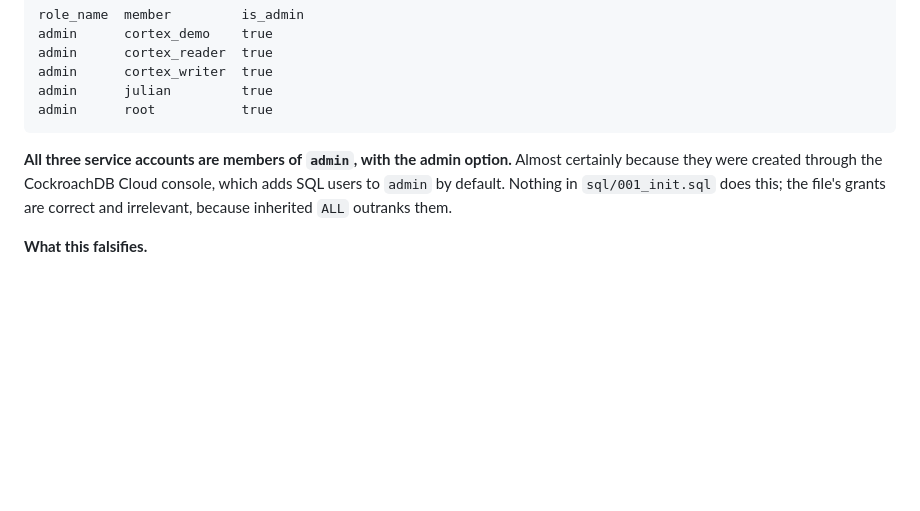
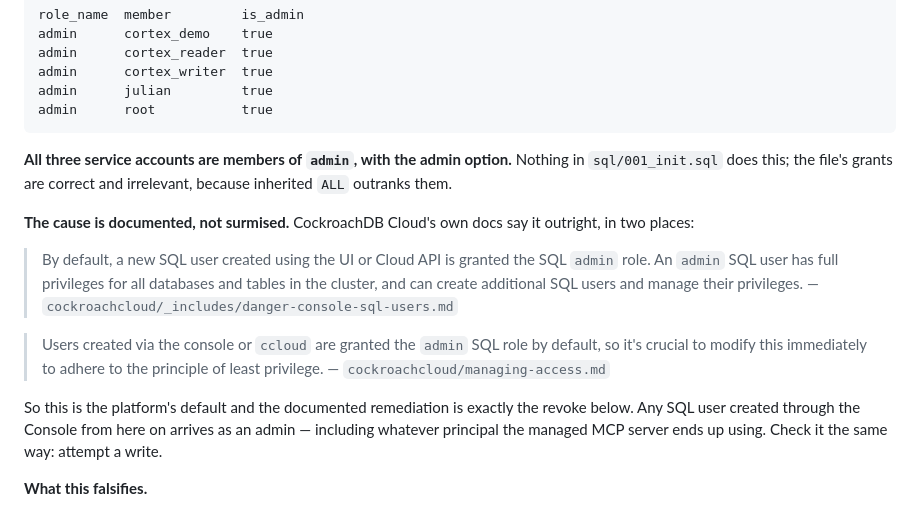
Before and after one commit to maljul/Cortex, a Markdown page: docs/verification-log.md, the part around the change. Rendered like a GitHub page; blank space fills up the shorter version.

````diff
--- a/docs/verification-log.md
+++ b/docs/verification-log.md
@@ -830,10 +830,26 @@ admin      julian         true
 admin      root           true
 ```
 
-**All three service accounts are members of `admin`, with the admin option.** Almost
-certainly because they were created through the CockroachDB Cloud console, which adds
-SQL users to `admin` by default. Nothing in `sql/001_init.sql` does this; the file's
-grants are correct and irrelevant, because inherited `ALL` outranks them.
+**All three service accounts are members of `admin`, with the admin option.** Nothing
+in `sql/001_init.sql` does this; the file's grants are correct and irrelevant, because
+inherited `ALL` outranks them.
+
+**The cause is documented, not surmised.** CockroachDB Cloud's own docs say it
+outright, in two places:
+
+> By default, a new SQL user created using the UI or Cloud API is granted the SQL
+> `admin` role. An `admin` SQL user has full privileges for all databases and tables
+> in the cluster, and can create additional SQL users and manage their privileges.
+> — `cockroachcloud/_includes/danger-console-sql-users.md`
+
+> Users created via the console or `ccloud` are granted the `admin` SQL role by
+> default, so it's crucial to modify this immediately to adhere to the principle of
+> least privilege. — `cockroachcloud/managing-access.md`
+
+So this is the platform's default and the documented remediation is exactly the revoke
+below. Any SQL user created through the Console from here on arrives as an admin —
+including whatever principal the managed MCP server ends up using. Check it the same
+way: attempt a write.
 
 **What this falsifies.**
 
````
Also changed, not shown: docs/SPEC-DELTA.md (+33 -1 lines).
